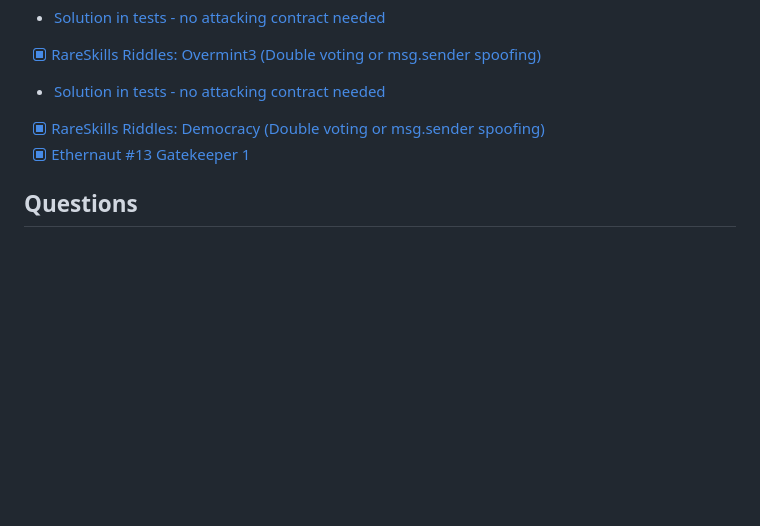
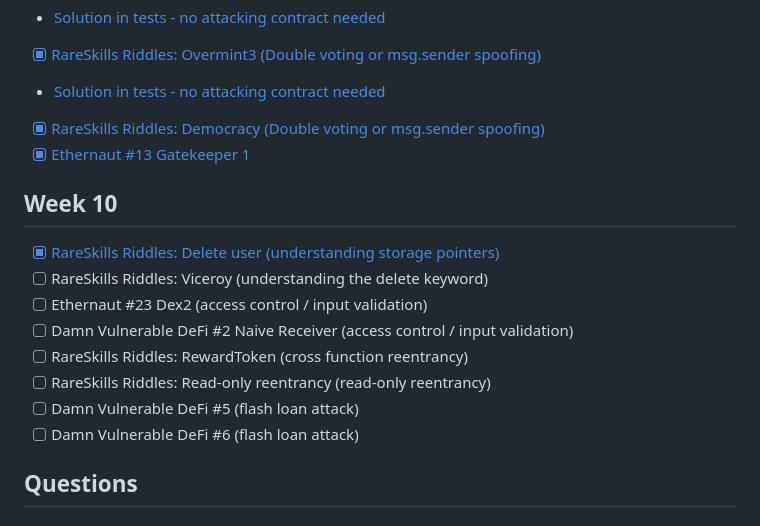
Before and after one commit to tommyrharper/rareskills-work, a Markdown page: week7/README.md, the part around the change. GitHub-like rendering; blank space fills up the shorter version.

Commit message:
feat: Delete User complete

```diff
--- a/week7/README.md
+++ b/week7/README.md
@@ -34,6 +34,17 @@
   - [Solution in tests - no attacking contract needed](https://github.com/tommyrharper/solidity-riddles/blob/main/test/Overmint3.js)
 - [x]  [RareSkills Riddles: Democracy (Double voting or msg.sender spoofing)](https://github.com/tommyrharper/solidity-riddles/blob/main/contracts/Democracy.sol)
 - [x]  [Ethernaut #13 Gatekeeper 1](./ethernaut-13-gatekeeper/src/GatekeeperOne.sol)
+
+## Week 10
+
+- [x]  [RareSkills Riddles: Delete user (understanding storage pointers)](https://github.com/tommyrharper/solidity-riddles/blob/main/contracts/DeleteUser.sol)
+- [ ]  RareSkills Riddles: Viceroy (understanding the delete keyword)
+- [ ]  Ethernaut #23 Dex2 (access control / input validation)
+- [ ]  Damn Vulnerable DeFi #2 Naive Receiver (access control / input validation)
+- [ ]  RareSkills Riddles: RewardToken (cross function reentrancy)
+- [ ]  RareSkills Riddles: Read-only reentrancy (read-only reentrancy)
+- [ ]  Damn Vulnerable DeFi #5 (flash loan attack)
+- [ ]  Damn Vulnerable DeFi #6 (flash loan attack)
 
 ## Questions
 
```
